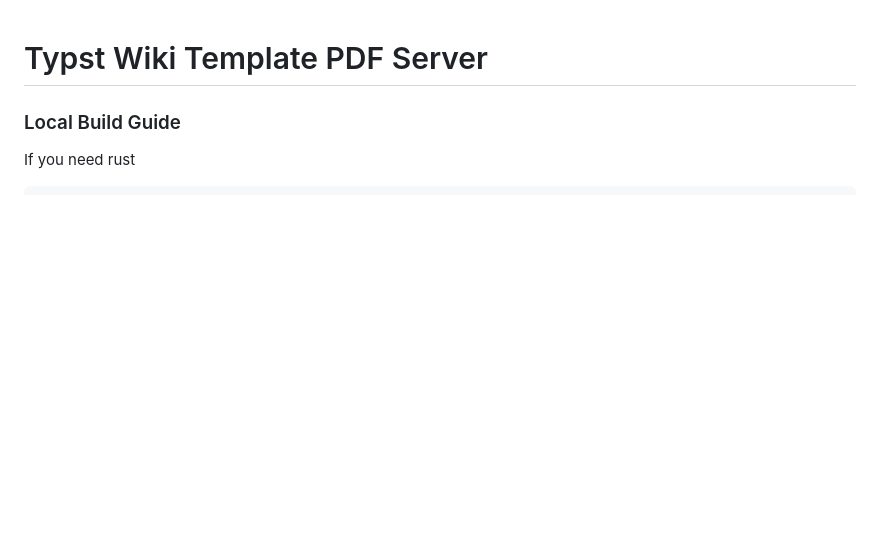
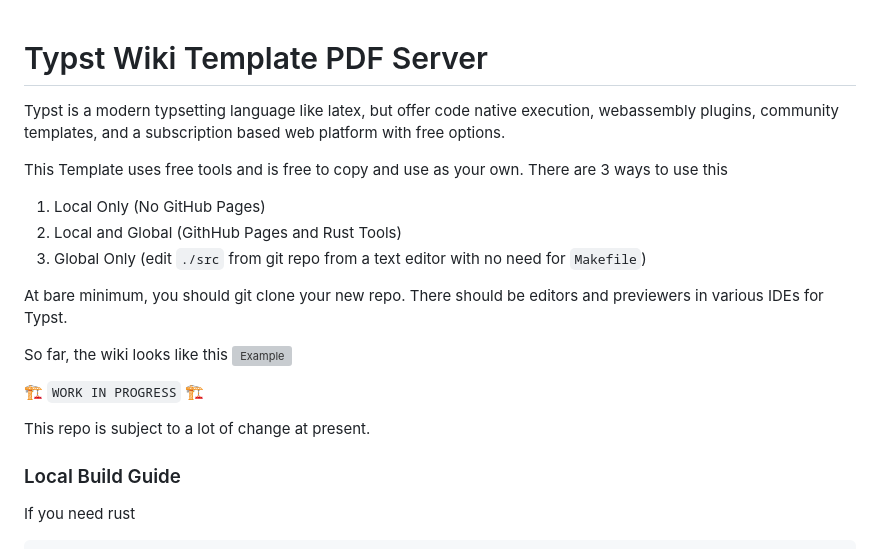
Before and after one commit to geomlattice/typst-wiki-template, a Markdown page: README.md, the part around the change. Rendered like a GitHub page; blank space fills up the shorter version; grey boxes are pictures that could not be loaded.

Commit message:
template ready

```diff
--- a/README.md
+++ b/README.md
@@ -1,4 +1,21 @@
 # Typst Wiki Template PDF Server
+
+Typst is a modern typsetting language like latex, but offer code native execution, webassembly plugins, community templates, and a subscription based web platform with free options.
+
+This Template uses free tools and is free to copy and use as your own. There are 3 ways to use this
+
+1. Local Only (No GitHub Pages)
+2. Local and Global (GithHub Pages and Rust Tools)
+3. Global Only (edit `./src` from git repo from a text editor with no need for `Makefile`)
+
+At bare minimum, you should git clone your new repo. There should be editors and previewers in various IDEs for Typst.
+
+So far, the wiki looks like this
+![Example]("./templates/coal-rust-monospace/example.png")
+
+🏗️ `WORK IN PROGRESS` 🏗️
+
+This repo is subject to a lot of change at present.
 
 ### Local Build Guide
 
```
